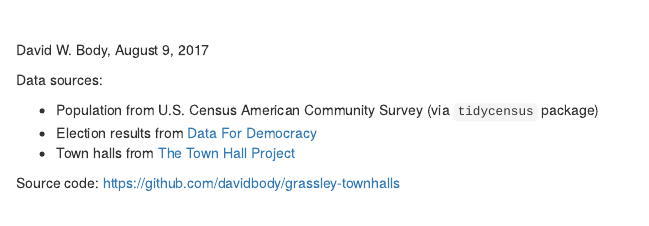
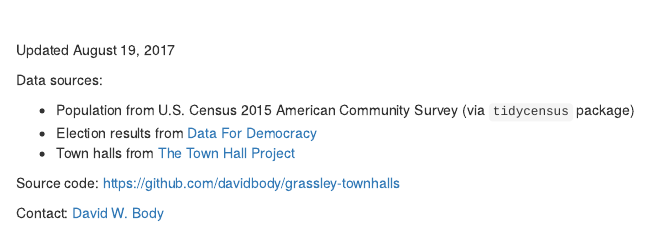
Before and after one commit to davidbody/grassley-townhalls, an R Markdown document (index.Rmd): the page in a window 1100 px wide, from 1170 px down. Rendered offline with R 4.5, knitr and Pandoc, with nearby package versions; some code elsewhere in the file could not run offline.

Commit message:
Update date, data sources, and contact

```diff
--- a/index.Rmd
+++ b/index.Rmd
@@ -66,15 +66,16 @@
 
 <br/>
 
-David W. Body, August 9, 2017
+Updated August 19, 2017
 
 Data sources:
 
-* Population from U.S. Census American Community Survey (via `tidycensus` package)
+* Population from U.S. Census 2015 American Community Survey (via `tidycensus` package)
 * Election results from [Data For Democracy]( https://data.world/data4democracy/election-transparency)
 * Town halls from [The Town Hall Project](https://townhallproject.com/)
 
 Source code: [https://github.com/davidbody/grassley-townhalls](https://github.com/davidbody/grassley-townhalls)
 
+Contact: [David W. Body](https://twitter.com/david_body)
 
 ---
```
